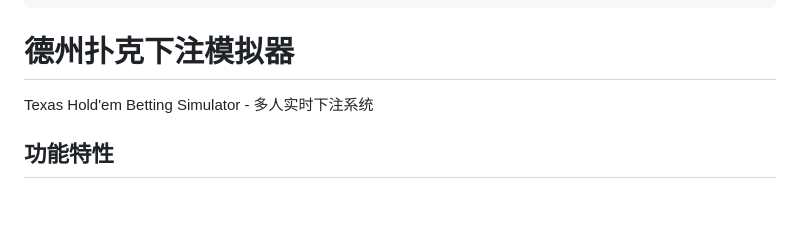
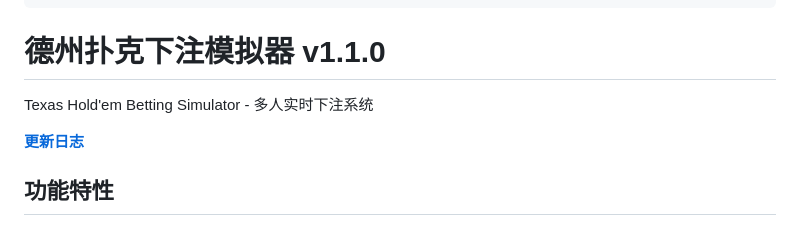
Before and after one commit to Ptowen/poker-simulator, a Markdown page: README.md, the part around the change. Rendered like a GitHub page; blank space fills up the shorter version.

Commit message:
Add changelog and update README

```diff
--- a/README.md
+++ b/README.md
@@ -9,9 +9,11 @@ AIGC:
     ReservedCode2: 3044022004e16906f2b637a4c3a0fffefea4aca6a3f7d95743bf2eddd9aa6ebe9d25686502204cec0aa40e38b75f015f4a1002dd6a2297703610d79d66093d72d6e8d1c3def8
 ---
 
-# 德州扑克下注模拟器
+# 德州扑克下注模拟器 v1.1.0
 
 Texas Hold'em Betting Simulator - 多人实时下注系统
+
+**[更新日志](CHANGELOG.md)**
 
 ## 功能特性
 
```
Also changed, not shown: CHANGELOG.md (added, +33 -0 lines).
